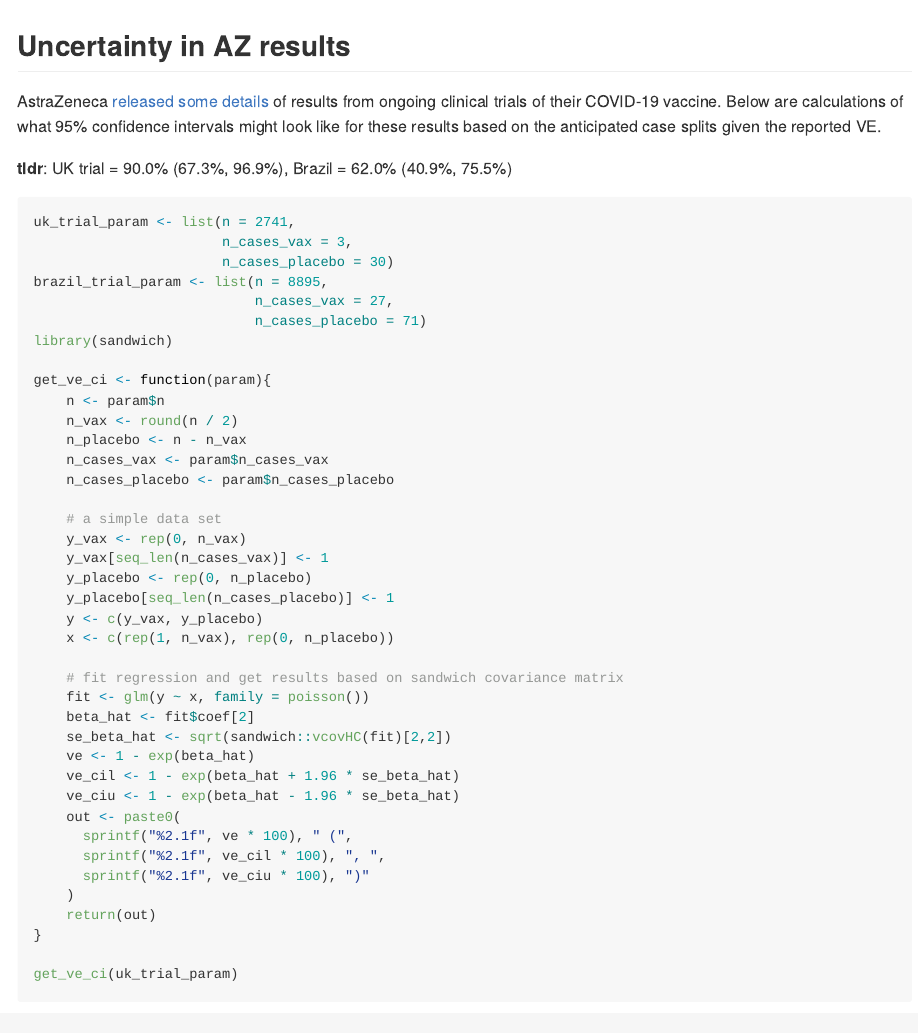
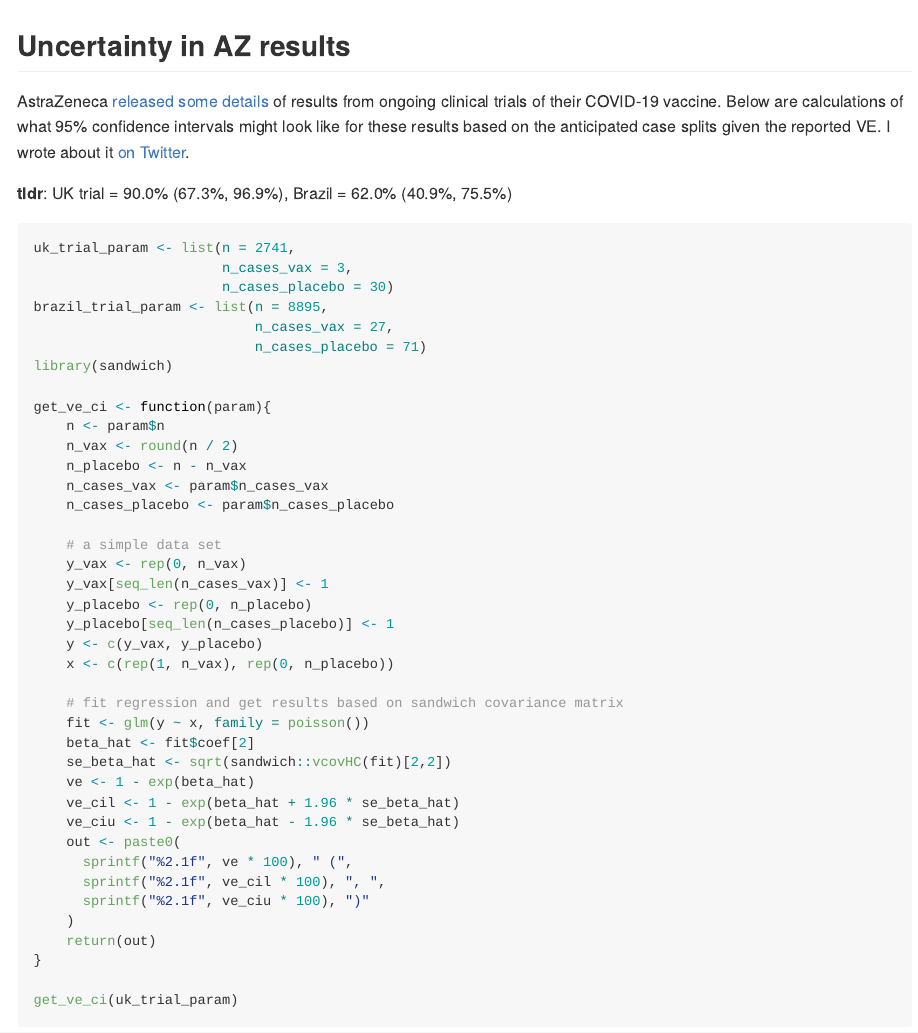
Before and after one commit to benkeser/azresults, an R Markdown document (README.Rmd): the page in a window 1100 px wide, from its top. The pictures show the output file README.md that the author committed with the source, drawn offline in the style of GitHub.

Commit message:
add twitter link

```diff
--- a/README.Rmd
+++ b/README.Rmd
@@ -4,7 +4,7 @@
 
 ## Uncertainty in AZ results
 
-AstraZeneca [released some details](https://www.astrazeneca.com/media-centre/press-releases/2020/azd1222hlr.html) of results from ongoing clinical trials of their COVID-19 vaccine. Below are calculations of what 95% confidence intervals might look like for these results based on the anticipated case splits given the reported VE.
+AstraZeneca [released some details](https://www.astrazeneca.com/media-centre/press-releases/2020/azd1222hlr.html) of results from ongoing clinical trials of their COVID-19 vaccine. Below are calculations of what 95% confidence intervals might look like for these results based on the anticipated case splits given the reported VE. I wrote about it [on Twitter](https://twitter.com/biosbenk/status/1331673833934368771?s=20).
 
 __tldr__: UK trial = 90.0% (67.3%, 96.9%), Brazil = 62.0% (40.9%, 75.5%)
 
```
Also changed, not shown: README.md.
